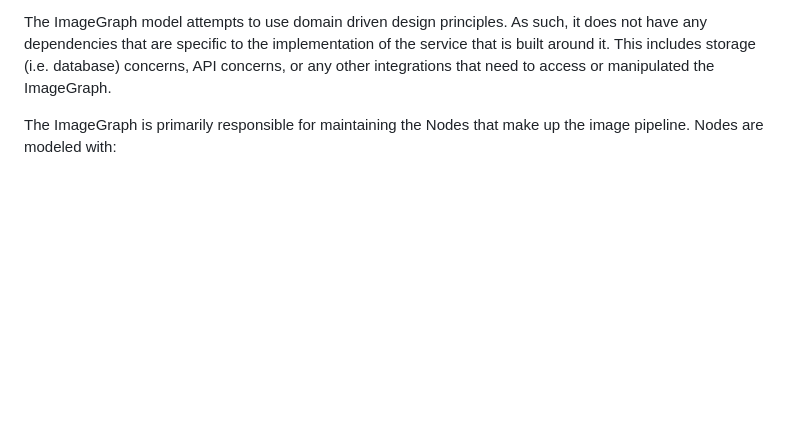
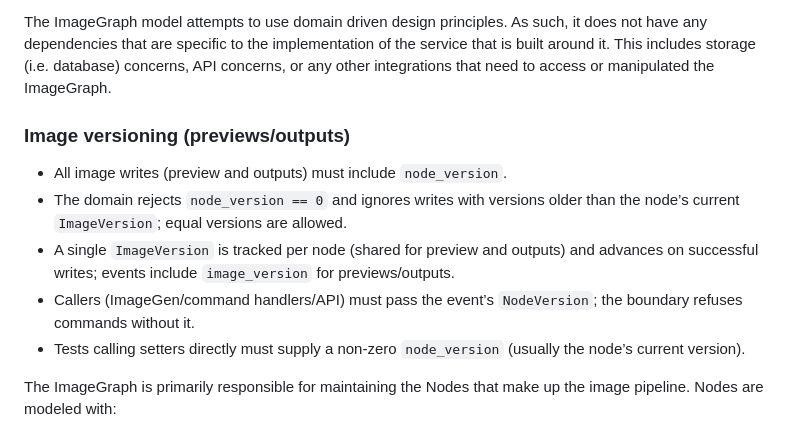
Before and after one commit to dmpettyp/artwork, a Markdown page: README.md, the part around the change. Drawn GitHub-style; blank space fills up the shorter version.

Commit message:
added details about image versioning to the readme

```diff
--- a/README.md
+++ b/README.md
@@ -40,6 +40,13 @@ it does not have any dependencies that are specific to the implementation of
 the service that is built around it. This includes storage (i.e. database)
 concerns, API concerns, or any other integrations that need to access or
 manipulated the ImageGraph.
+
+### Image versioning (previews/outputs)
+- All image writes (preview and outputs) must include `node_version`.
+- The domain rejects `node_version == 0` and ignores writes with versions older than the node’s current `ImageVersion`; equal versions are allowed.
+- A single `ImageVersion` is tracked per node (shared for preview and outputs) and advances on successful writes; events include `image_version` for previews/outputs.
+- Callers (ImageGen/command handlers/API) must pass the event’s `NodeVersion`; the boundary refuses commands without it.
+- Tests calling setters directly must supply a non-zero `node_version` (usually the node’s current version).
 
 The ImageGraph is primarily responsible for maintaining the Nodes that make
 up the image pipeline. Nodes are modeled with:
```
